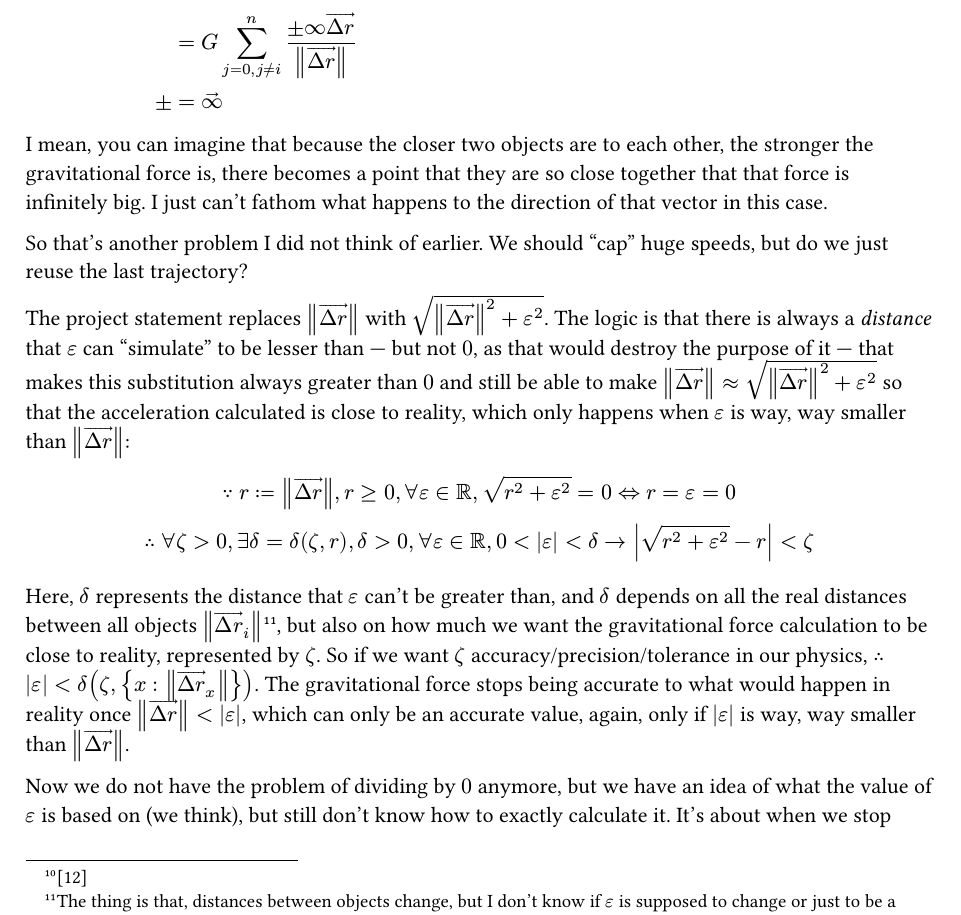
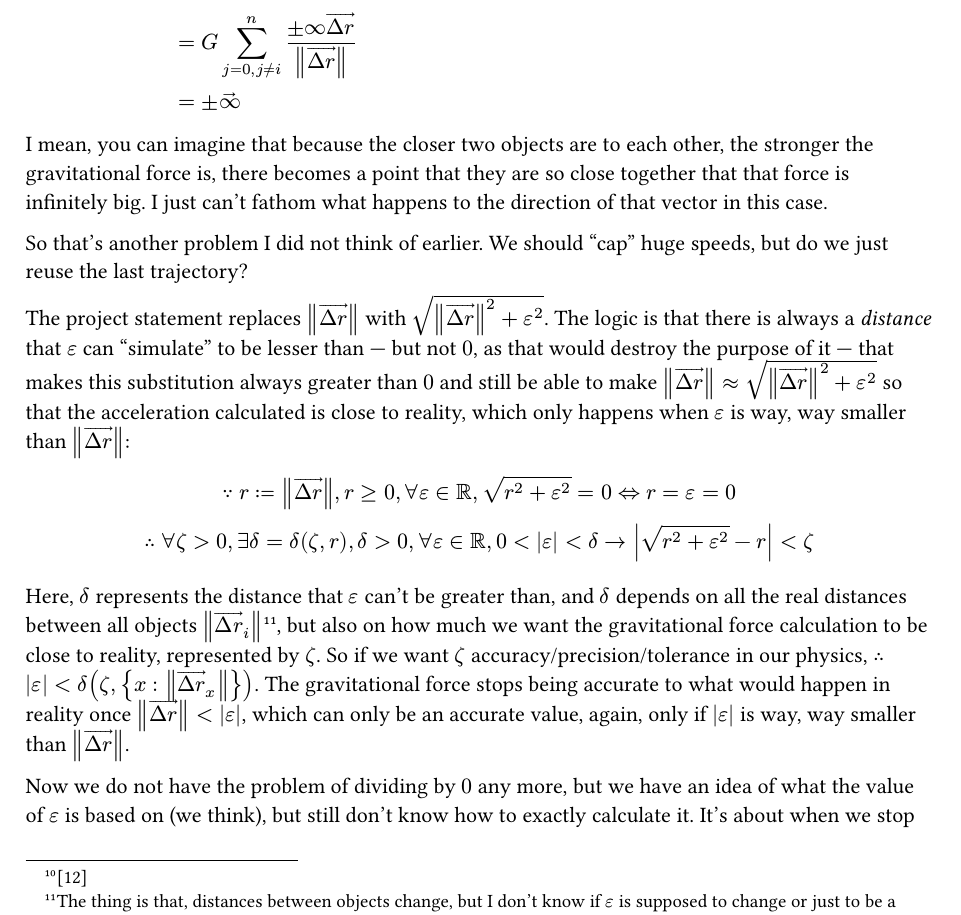
Before and after one commit to Marado-Programmer/nbodysim, a Typst document (docs/report.typ): part of page 6 of 9, cut so that both start at the same text. Compiled offline with Typst 0.15.

Commit message:
chore: minor changes to docs
Signed-off-by: João Augusto Costa Branco Marado Torres <torres.dev@disroot.org>

```diff
--- a/docs/report.typ
+++ b/docs/report.typ
@@ -285,7 +285,7 @@ $
   &= G sum_(j = 0, j eq.not i)^n ( lim_(arrow(Delta r) -> arrow(0^+)) frac(m_j, norm(arrow(Delta r))^2) frac(arrow(Delta r), norm(arrow(Delta r))))
   or G sum_(j = 0, j eq.not i)^n ( lim_(arrow(Delta r) -> arrow(0^-)) frac(m_j, norm(arrow(Delta r))^2) frac(arrow(Delta r), norm(arrow(Delta r)))) = \
   &= G sum_(j = 0, j eq.not i)^n frac(plus.minus infinity arrow(Delta r), norm(arrow(Delta r))) \
-  plus.minus &= arrow(infinity)
+  &= plus.minus arrow(infinity)
 $
 
 I mean, you can imagine that because the closer two objects are to each other,
@@ -330,7 +330,7 @@ force stops being accurate to what would happen in reality once
 $norm(arrow(Delta r)) < abs(epsilon)$, which can only be an accurate value,
 again, only if $abs(epsilon)$ is way, way smaller than $norm(arrow(Delta r))$.
 
-Now we do not have the problem of dividing by $0$ anymore, but we have an idea
+Now we do not have the problem of dividing by $0$ any more, but we have an idea
 of what the value of $epsilon$ is based on (we think), but still don't know how
 to exactly calculate it. It's about when we stop caring about the real physics
 that are being applied, but we don't know what number we would like it to be
```
Also changed, not shown: README.md, docs/report.pdf, docs/report.typ (2 more changed lines).
